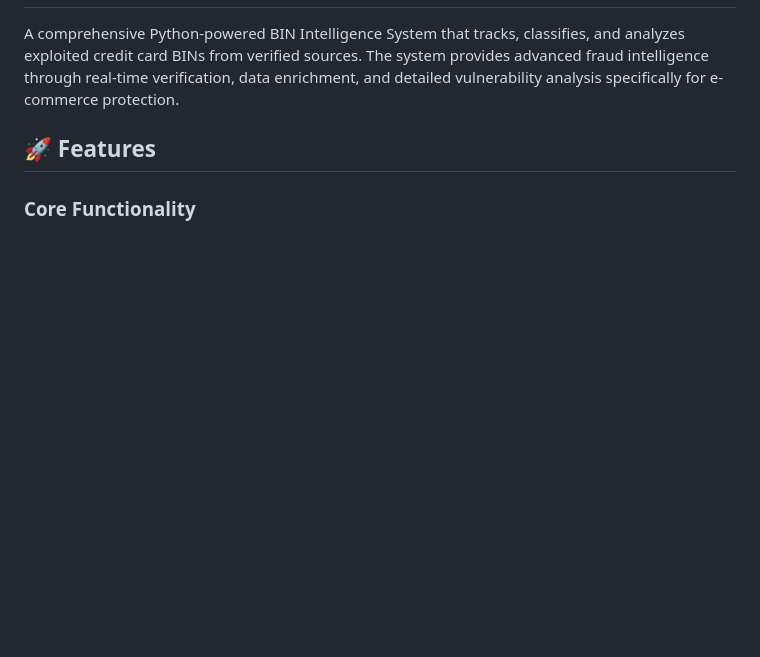
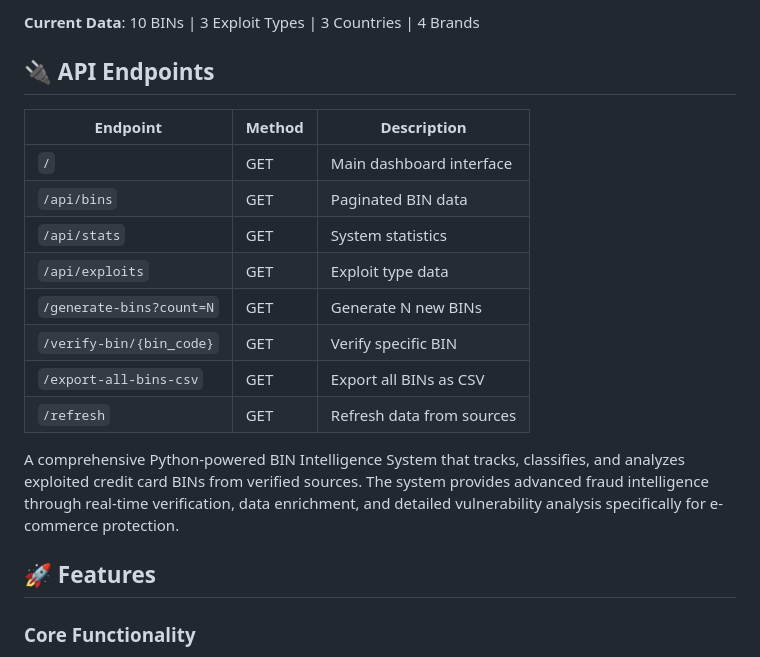
Before and after one commit to isndotbiz/Bin-Intelligence, a Markdown page: README.md, the part around the change printed below. Rendered like a GitHub page; blank space fills up the shorter version.

```diff
--- a/README.md
+++ b/README.md
@@ -2,3 +68,17 @@
+**Current Data**: 10 BINs | 3 Exploit Types | 3 Countries | 4 Brands
+
+## 🔌 **API Endpoints**
+
+| Endpoint | Method | Description |
+|----------|--------|---------|
+| `/` | GET | Main dashboard interface |
+| `/api/bins` | GET | Paginated BIN data |
+| `/api/stats` | GET | System statistics |
+| `/api/exploits` | GET | Exploit type data |
+| `/generate-bins?count=N` | GET | Generate N new BINs |
+| `/verify-bin/{bin_code}` | GET | Verify specific BIN |
+| `/export-all-bins-csv` | GET | Export all BINs as CSV |
+| `/refresh` | GET | Refresh data from sources |
 
 A comprehensive Python-powered BIN Intelligence System that tracks, classifies, and analyzes exploited credit card BINs from verified sources. The system provides advanced fraud intelligence through real-time verification, data enrichment, and detailed vulnerability analysis specifically for e-commerce protection.
 
```
Also changed, not shown: other parts of README.md (+66 -0 lines), DEPLOYMENT_STATUS.md (added, +121 -0 lines).
